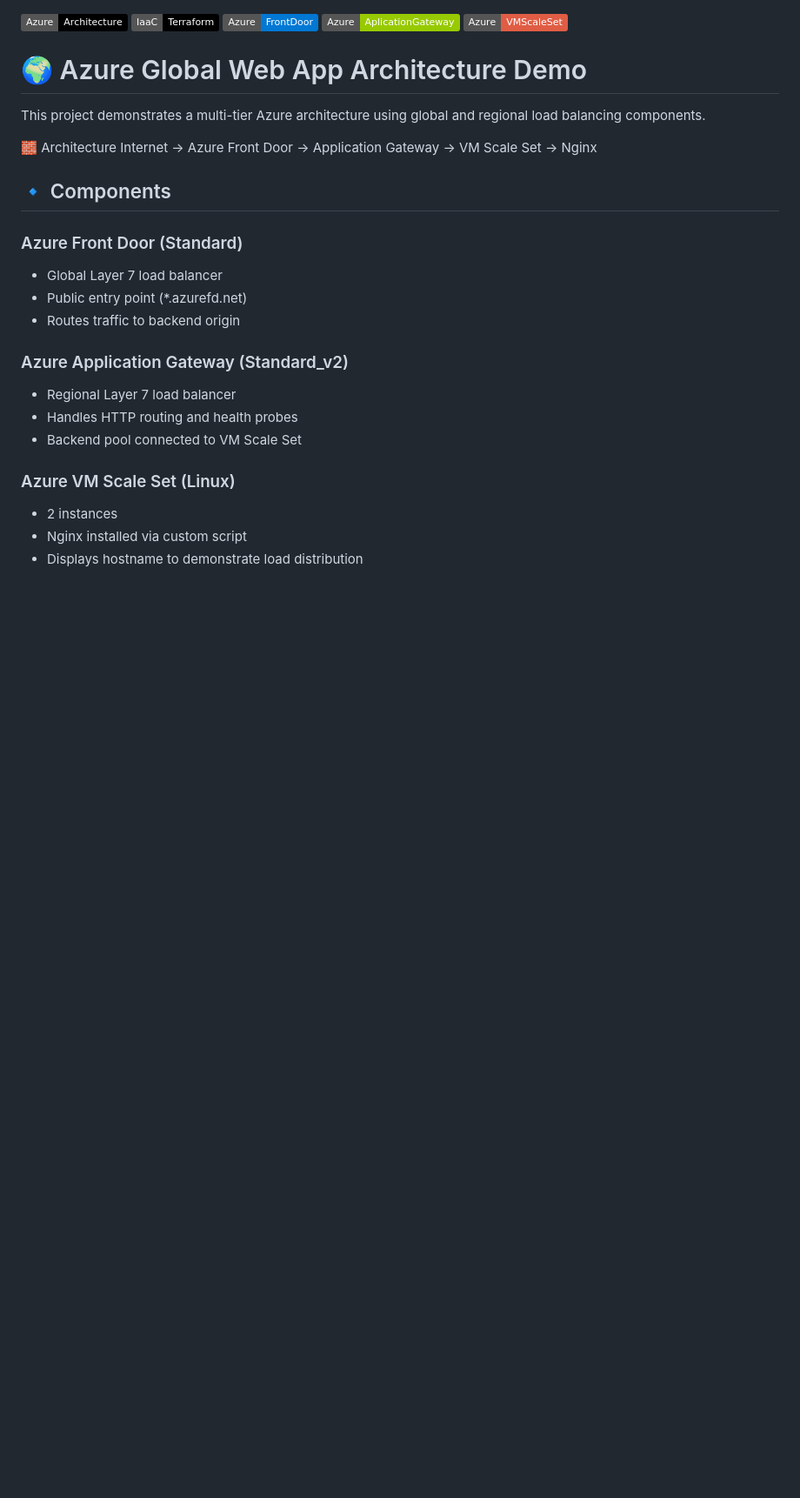
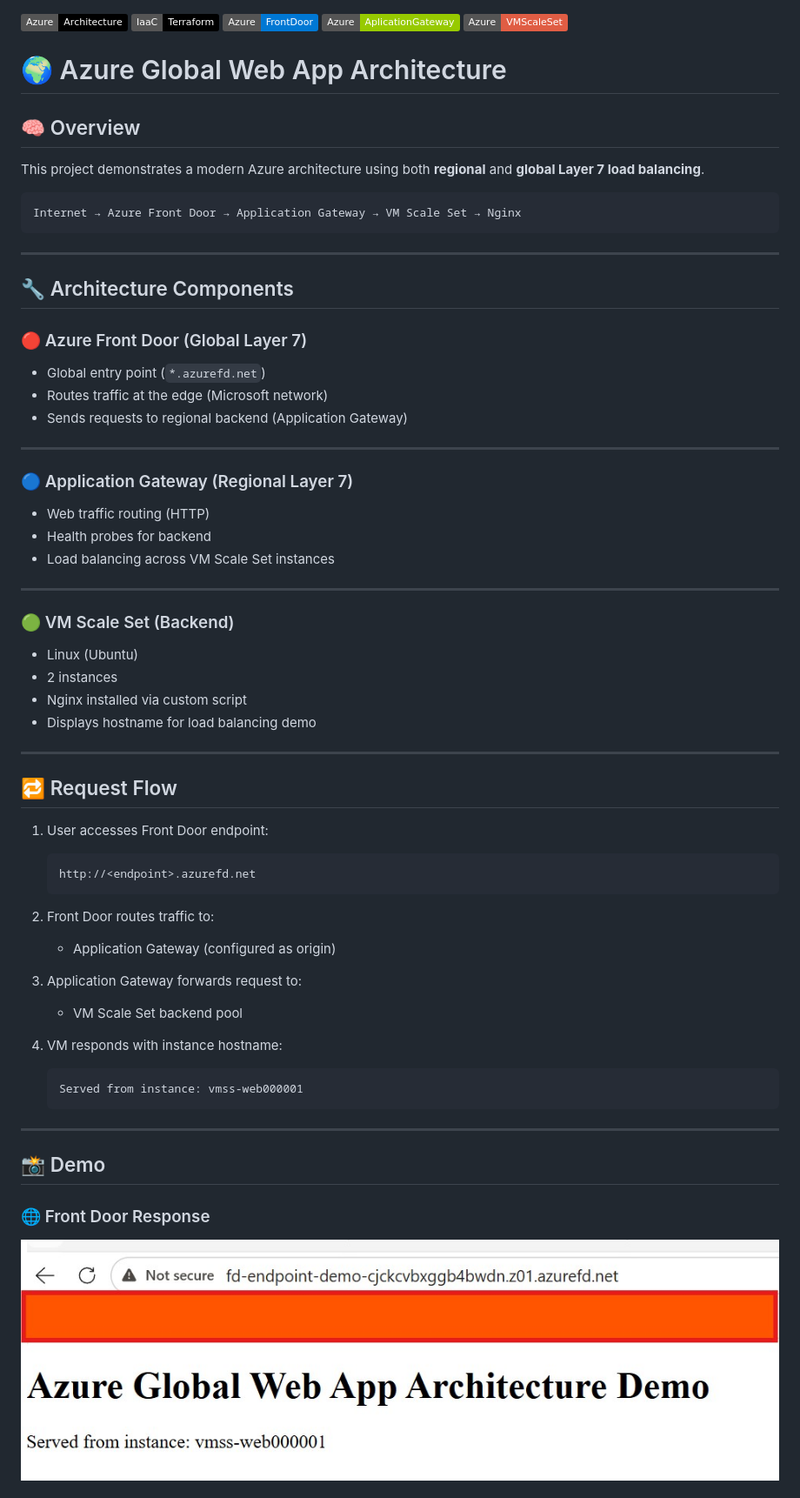
Before and after one commit to donaldcarol/azure-global-webapp-architecture, a Markdown page: README.md, the part around one of its changes. Shown at 87% size. GitHub-like rendering; badges without logos; blank space fills up the shorter version.

````diff
--- a/README.md
+++ b/README.md
@@ -5,24 +5,72 @@
 ![Azure](https://img.shields.io/badge/Azure-VMScaleSet-red)
 
 
+# 🌍 Azure Global Web App Architecture
 
-# 🌍 Azure Global Web App Architecture Demo
+## 🧠 Overview
 
-This project demonstrates a multi-tier Azure architecture using global and regional load balancing components.
+This project demonstrates a modern Azure architecture using both **regional** and **global Layer 7 load balancing**.
 
-🧱 Architecture
+```text
 Internet → Azure Front Door → Application Gateway → VM Scale Set → Nginx
+```
 
-## 🔹 Components
-### Azure Front Door (Standard)
-- Global Layer 7 load balancer
-- Public entry point (*.azurefd.net)
-- Routes traffic to backend origin
-### Azure Application Gateway (Standard_v2)
-- Regional Layer 7 load balancer
-- Handles HTTP routing and health probes
-- Backend pool connected to VM Scale Set
-### Azure VM Scale Set (Linux)
-- 2 instances
-- Nginx installed via custom script
-- Displays hostname to demonstrate load distribution
+---
+
+## 🔧 Architecture Components
+
+### 🔴 Azure Front Door (Global Layer 7)
+
+* Global entry point (`*.azurefd.net`)
+* Routes traffic at the edge (Microsoft network)
+* Sends requests to regional backend (Application Gateway)
+
+---
+
+### 🔵 Application Gateway (Regional Layer 7)
+
+* Web traffic routing (HTTP)
+* Health probes for backend
+* Load balancing across VM Scale Set instances
+
+---
+
+### 🟢 VM Scale Set (Backend)
+
+* Linux (Ubuntu)
+* 2 instances
+* Nginx installed via custom script
+* Displays hostname for load balancing demo
+
+---
+
+## 🔁 Request Flow
+
+1. User accesses Front Door endpoint:
+
+   ```
+   http://<endpoint>.azurefd.net
+   ```
+
+2. Front Door routes traffic to:
+
+   * Application Gateway (configured as origin)
+
+3. Application Gateway forwards request to:
+
+   * VM Scale Set backend pool
+
+4. VM responds with instance hostname:
+
+   ```
+   Served from instance: vmss-web000001
+   ```
+
+---
+
+## 📸 Demo
+
+### 🌐 Front Door Response
+
+![Front Door](architecture/screenshots/FD.jpg)
+
````
Also changed, not shown: other parts of README.md (+58 -122 lines).
